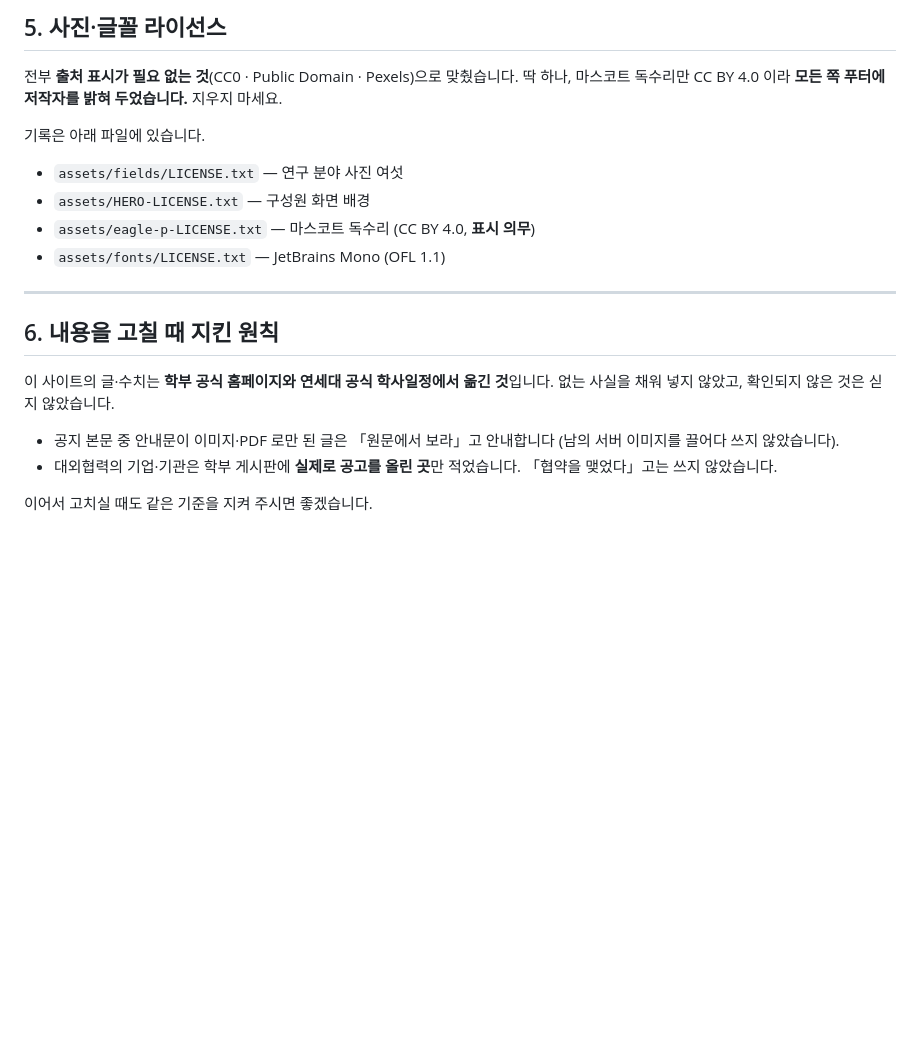
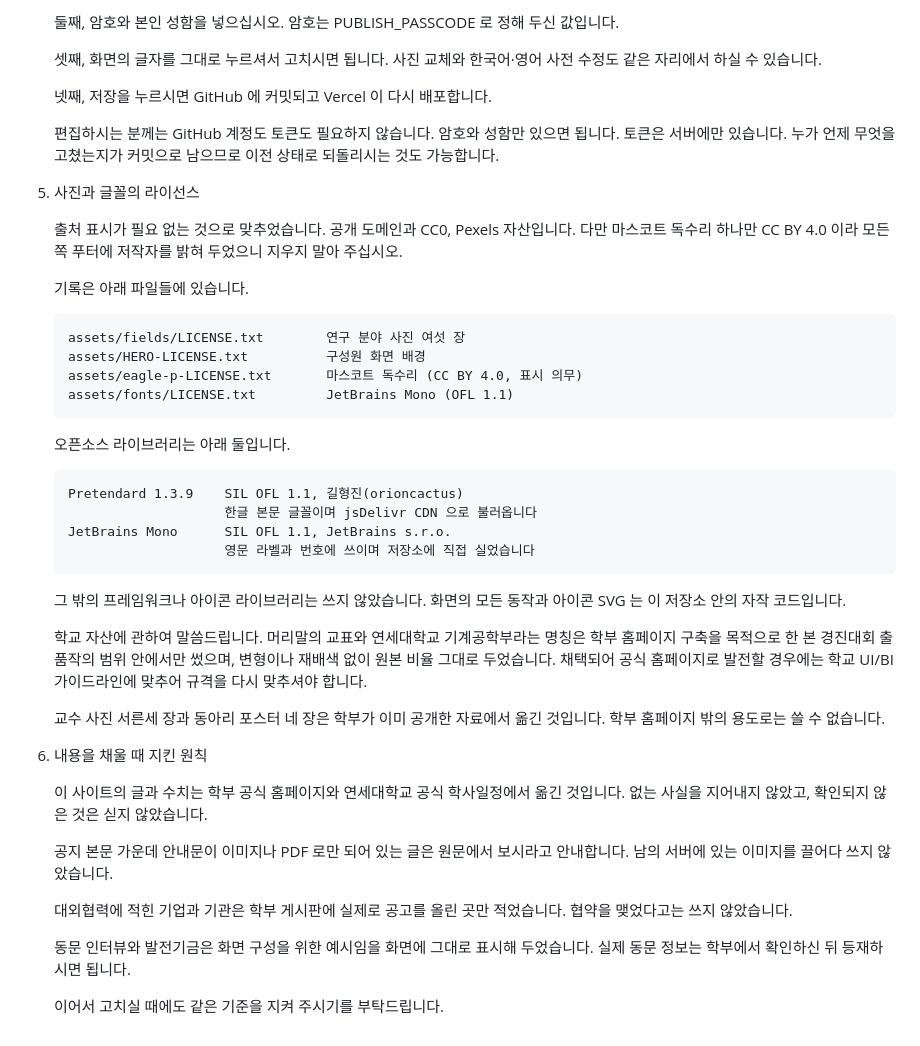
Before and after one commit to Seoyuning/yonsei-hompage, a Markdown page: design-candidates/인수인계.md, the part around one of its changes. Drawn GitHub-style; blank space fills up the shorter version.

```diff
--- a/design-candidates/인수인계.md
+++ b/design-candidates/인수인계.md
@@ -92,27 +77,63 @@ python3 -m http.server 8000
 
-## 5. 사진·글꼴 라이선스
+   둘째, 암호와 본인 성함을 넣으십시오. 암호는 PUBLISH_PASSCODE 로 정해 두신
+   값입니다.
 
-전부 **출처 표시가 필요 없는 것**(CC0 · Public Domain · Pexels)으로 맞췄습니다.
-딱 하나, 마스코트 독수리만 CC BY 4.0 이라 **모든 쪽 푸터에 저작자를 밝혀 두었습니다.**
-지우지 마세요.
+   셋째, 화면의 글자를 그대로 누르셔서 고치시면 됩니다. 사진 교체와 한국어·영어
+   사전 수정도 같은 자리에서 하실 수 있습니다.
 
-기록은 아래 파일에 있습니다.
+   넷째, 저장을 누르시면 GitHub 에 커밋되고 Vercel 이 다시 배포합니다.
 
-- `assets/fields/LICENSE.txt` — 연구 분야 사진 여섯
-- `assets/HERO-LICENSE.txt` — 구성원 화면 배경
-- `assets/eagle-p-LICENSE.txt` — 마스코트 독수리 (CC BY 4.0, **표시 의무**)
-- `assets/fonts/LICENSE.txt` — JetBrains Mono (OFL 1.1)
+   편집하시는 분께는 GitHub 계정도 토큰도 필요하지 않습니다. 암호와 성함만
+   있으면 됩니다. 토큰은 서버에만 있습니다. 누가 언제 무엇을 고쳤는지가 커밋으로
+   남으므로 이전 상태로 되돌리시는 것도 가능합니다.
 
----
 
-## 6. 내용을 고칠 때 지킨 원칙
+5. 사진과 글꼴의 라이선스
 
-이 사이트의 글·수치는 **학부 공식 홈페이지와 연세대 공식 학사일정에서 옮긴 것**입니다.
-없는 사실을 채워 넣지 않았고, 확인되지 않은 것은 싣지 않았습니다.
+   출처 표시가 필요 없는 것으로 맞추었습니다. 공개 도메인과 CC0, Pexels
+   자산입니다. 다만 마스코트 독수리 하나만 CC BY 4.0 이라 모든 쪽 푸터에
+   저작자를 밝혀 두었으니 지우지 말아 주십시오.
 
-- 공지 본문 중 안내문이 이미지·PDF 로만 된 글은 「원문에서 보라」고 안내합니다
-  (남의 서버 이미지를 끌어다 쓰지 않았습니다).
-- 대외협력의 기업·기관은 학부 게시판에 **실제로 공고를 올린 곳**만 적었습니다.
-  「협약을 맺었다」고는 쓰지 않았습니다.
+   기록은 아래 파일들에 있습니다.
 
-이어서 고치실 때도 같은 기준을 지켜 주시면 좋겠습니다.
+       assets/fields/LICENSE.txt        연구 분야 사진 여섯 장
+       assets/HERO-LICENSE.txt          구성원 화면 배경
+       assets/eagle-p-LICENSE.txt       마스코트 독수리 (CC BY 4.0, 표시 의무)
+       assets/fonts/LICENSE.txt         JetBrains Mono (OFL 1.1)
+
+   오픈소스 라이브러리는 아래 둘입니다.
+
+       Pretendard 1.3.9    SIL OFL 1.1, 길형진(orioncactus)
+                           한글 본문 글꼴이며 jsDelivr CDN 으로 불러옵니다
+       JetBrains Mono      SIL OFL 1.1, JetBrains s.r.o.
+                           영문 라벨과 번호에 쓰이며 저장소에 직접 실었습니다
+
+   그 밖의 프레임워크나 아이콘 라이브러리는 쓰지 않았습니다. 화면의 모든 동작과
+   아이콘 SVG 는 이 저장소 안의 자작 코드입니다.
+
+   학교 자산에 관하여 말씀드립니다. 머리말의 교표와 연세대학교 기계공학부라는
+   명칭은 학부 홈페이지 구축을 목적으로 한 본 경진대회 출품작의 범위 안에서만
+   썼으며, 변형이나 재배색 없이 원본 비율 그대로 두었습니다. 채택되어 공식
+   홈페이지로 발전할 경우에는 학교 UI/BI 가이드라인에 맞추어 규격을 다시
+   맞추셔야 합니다.
+
+   교수 사진 서른세 장과 동아리 포스터 네 장은 학부가 이미 공개한 자료에서
+   옮긴 것입니다. 학부 홈페이지 밖의 용도로는 쓸 수 없습니다.
+
+
+6. 내용을 채울 때 지킨 원칙
+
+   이 사이트의 글과 수치는 학부 공식 홈페이지와 연세대학교 공식 학사일정에서
+   옮긴 것입니다. 없는 사실을 지어내지 않았고, 확인되지 않은 것은 싣지
+   않았습니다.
+
+   공지 본문 가운데 안내문이 이미지나 PDF 로만 되어 있는 글은 원문에서 보시라고
+   안내합니다. 남의 서버에 있는 이미지를 끌어다 쓰지 않았습니다.
+
+   대외협력에 적힌 기업과 기관은 학부 게시판에 실제로 공고를 올린 곳만
+   적었습니다. 협약을 맺었다고는 쓰지 않았습니다.
+
+   동문 인터뷰와 발전기금은 화면 구성을 위한 예시임을 화면에 그대로 표시해
+   두었습니다. 실제 동문 정보는 학부에서 확인하신 뒤 등재하시면 됩니다.
+
+   이어서 고치실 때에도 같은 기준을 지켜 주시기를 부탁드립니다.
```
Also changed, not shown: other parts of design-candidates/인수인계.md (+55 -70 lines).
